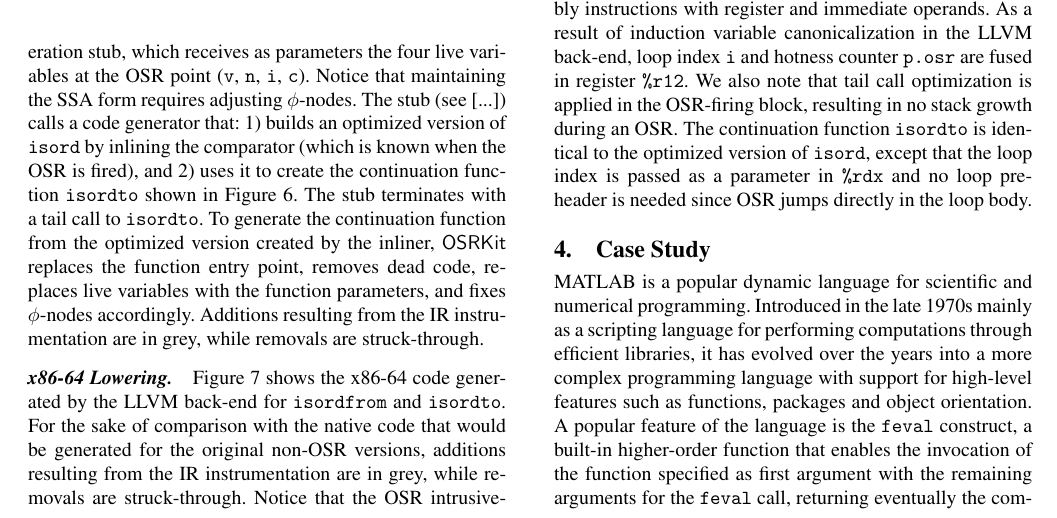
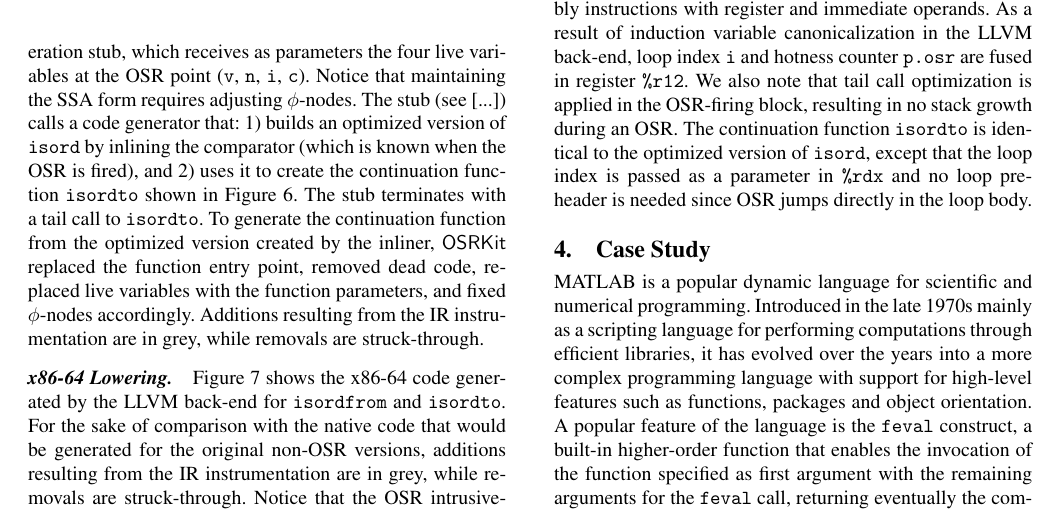
Before and after one commit to camild/article-llvm-osr, a LaTeX paper (article.tex, which reads osr-llvm.tex): part of page 4 of 12, cut so that both start at the same text. Compiled offline with pdfLaTeX; a missing font is replaced by an installed copy or a similar font.

Commit message:
edited osr-llvm.tex

```diff
--- a/osr-llvm.tex
+++ b/osr-llvm.tex
@@ -43,7 +43,7 @@ The IR code shown in this section has been generated with \clang\ and instrument
 \paragraph{OSR Instrumentation in IR.}
 To defer the compilation of the continuation function until the comparator is known at run time, we used \osrkit\ to instrument {\tt isord} with an open OSR point at the beginning of the loop body, as shown in \myfigure\ref{fig:isordfrom}. Portions added to the original code by OSR istrumentation are highlighted in grey.
 %The figure illustrates how the original {\tt isord} code is instrumented by \tinyvm, highlighting in grey the added portions.
-A new basic block is placed at the beginning of the loop body, which increments a hotness counter {\tt p.osr} and jumps to an OSR-firing block if the counter reaches the threshold (1000 iterations in this example). The OSR block contains a tail call to the target generation stub, which receives as parameters the four live variables at the OSR point ({\tt v}, {\tt n}, {\tt i}, {\tt c}). Notice that maintaining the SSA form requires adjusting $\phi$-nodes. The stub (see \myfigure[...]) calls a code generator that: 1) builds an optimized version of {\tt isord} by inlining the comparator (which is known when the OSR is fired), and 2) uses it to create the continuation function {\tt isordto} shown in \myfigure\ref{fig:isordascto}. The stub terminates with a tail call to {\tt isordto}. To generate the continuation function from the optimized version created by the inliner, \osrkit\ replaces the function entry point, removes dead code, replaces live variables with the function parameters, and fixes $\phi$-nodes accordingly. Additions resulting from the IR instrumentation are in grey, while removals are struck-through.
+A new basic block is placed at the beginning of the loop body, which increments a hotness counter {\tt p.osr} and jumps to an OSR-firing block if the counter reaches the threshold (1000 iterations in this example). The OSR block contains a tail call to the target generation stub, which receives as parameters the four live variables at the OSR point ({\tt v}, {\tt n}, {\tt i}, {\tt c}). Notice that maintaining the SSA form requires adjusting $\phi$-nodes. The stub (see \myfigure[...]) calls a code generator that: 1) builds an optimized version of {\tt isord} by inlining the comparator (which is known when the OSR is fired), and 2) uses it to create the continuation function {\tt isordto} shown in \myfigure\ref{fig:isordascto}. The stub terminates with a tail call to {\tt isordto}. To generate the continuation function from the optimized version created by the inliner, \osrkit\ replaced the function entry point, removed dead code, replaced live variables with the function parameters, and fixed $\phi$-nodes accordingly. Additions resulting from the IR instrumentation are in grey, while removals are struck-through.
 
 
 \ifdefined\noauthorea
```
